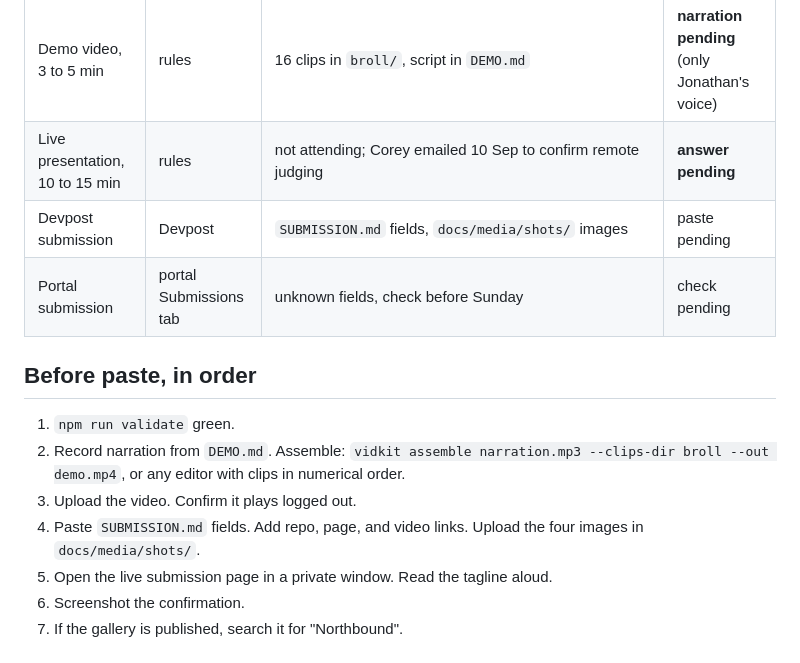
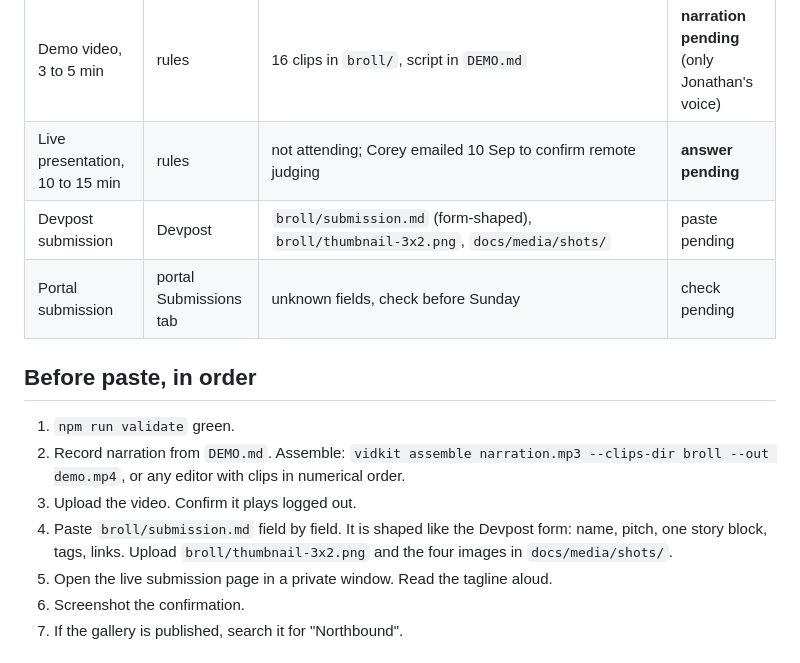
Before and after one commit to JonathanSolvesProblems/northbound, a Markdown page: PRESUBMIT.md, the part around the change. GitHub-like rendering.

Commit message:
Pre-submit gate points at the form-shaped paste file

```diff
--- a/PRESUBMIT.md
+++ b/PRESUBMIT.md
@@ -37,7 +37,7 @@ Run every row before pasting anything. A failed check is worth more than any rem
 | Project page | nice to have | https://jonathansolvesproblems.github.io/northbound/ | **done**, live |
 | Demo video, 3 to 5 min | rules | 16 clips in `broll/`, script in `DEMO.md` | **narration pending** (only Jonathan's voice) |
 | Live presentation, 10 to 15 min | rules | not attending; Corey emailed 10 Sep to confirm remote judging | **answer pending** |
-| Devpost submission | Devpost | `SUBMISSION.md` fields, `docs/media/shots/` images | paste pending |
+| Devpost submission | Devpost | `broll/submission.md` (form-shaped), `broll/thumbnail-3x2.png`, `docs/media/shots/` | paste pending |
 | Portal submission | portal Submissions tab | unknown fields, check before Sunday | check pending |
 
 ## Before paste, in order
@@ -45,7 +45,7 @@ Run every row before pasting anything. A failed check is worth more than any rem
 1. `npm run validate` green.
 2. Record narration from `DEMO.md`. Assemble: `vidkit assemble narration.mp3 --clips-dir broll --out demo.mp4`, or any editor with clips in numerical order.
 3. Upload the video. Confirm it plays logged out.
-4. Paste `SUBMISSION.md` fields. Add repo, page, and video links. Upload the four images in `docs/media/shots/`.
+4. Paste `broll/submission.md` field by field. It is shaped like the Devpost form: name, pitch, one story block, tags, links. Upload `broll/thumbnail-3x2.png` and the four images in `docs/media/shots/`.
 5. Open the live submission page in a private window. Read the tagline aloud.
 6. Screenshot the confirmation.
 7. If the gallery is published, search it for "Northbound".
```
